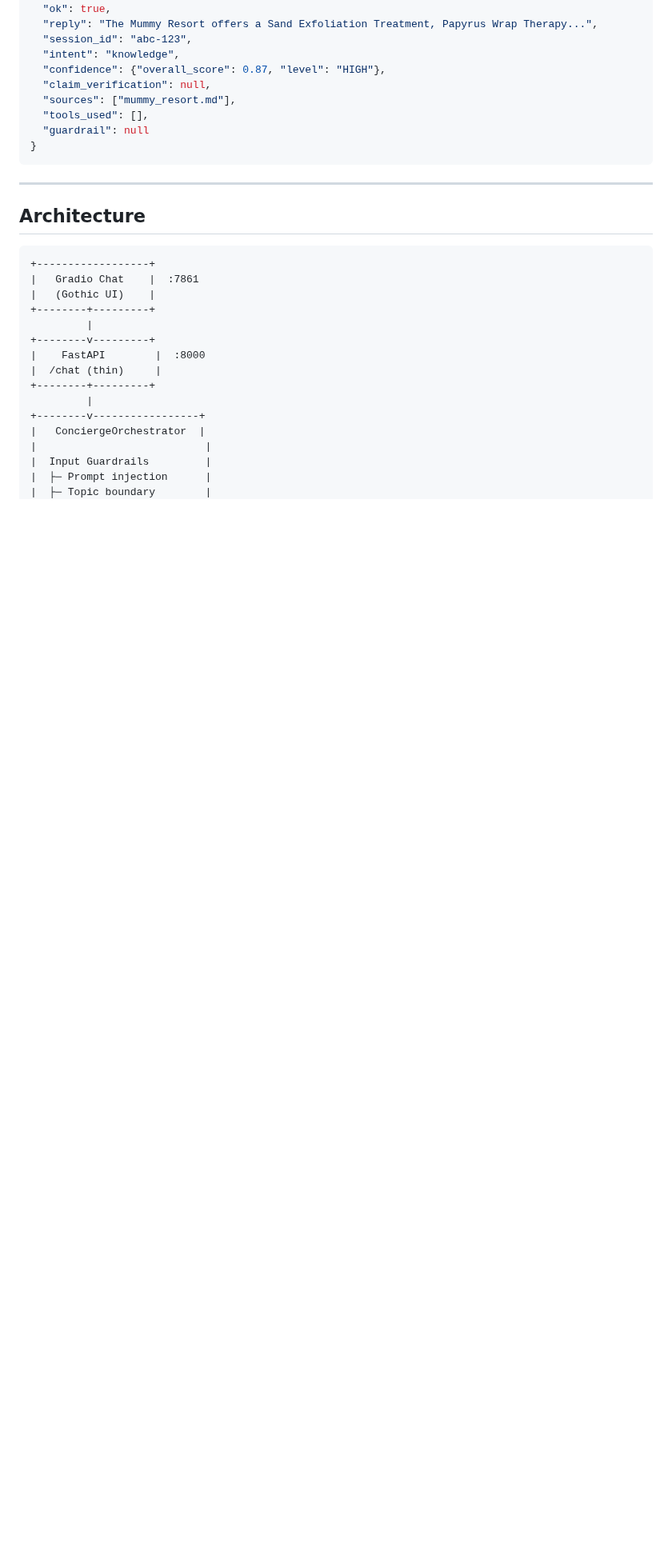
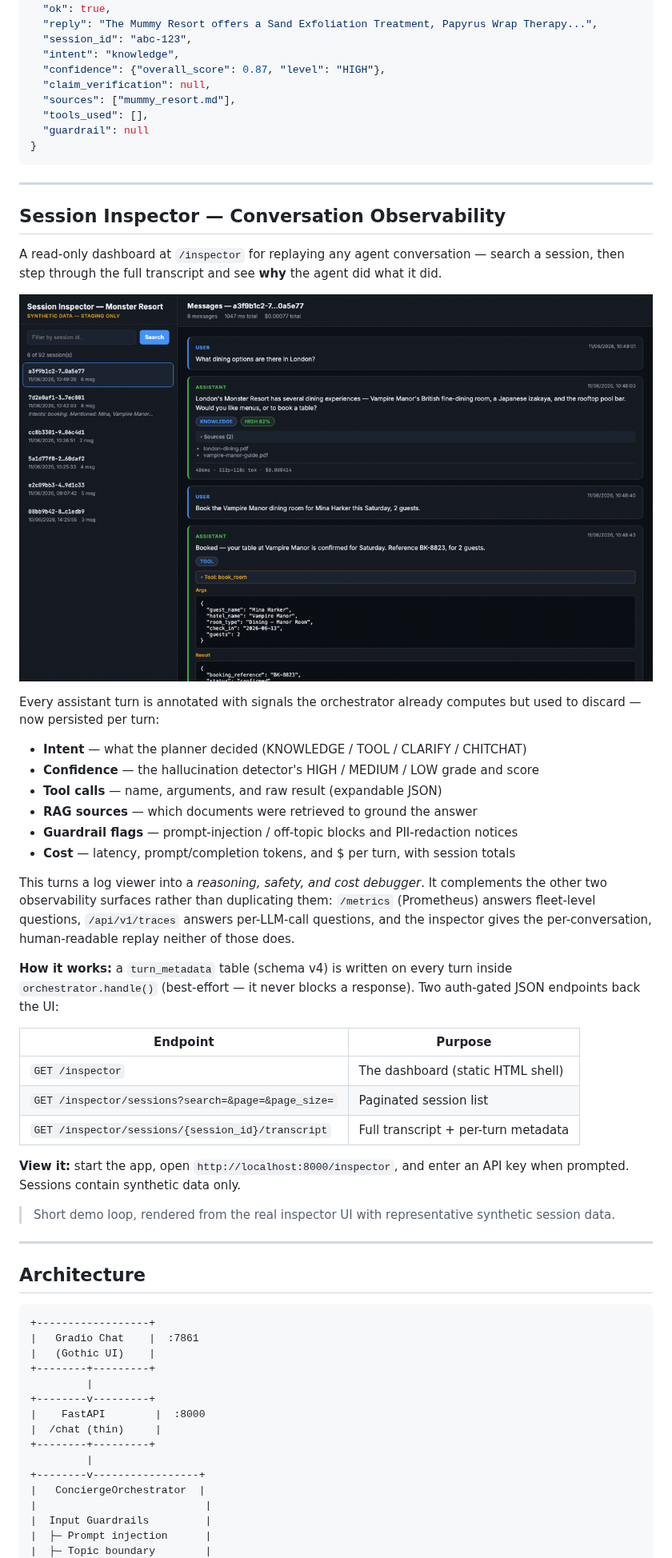
Before and after one commit to AkinCodes/monster-game-resort-concierge, a Markdown page: README.md, the part around the change. Shown at 80% size. GitHub-like rendering; pictures changed too: docs/images/session-inspector.gif (added); blank space fills up the shorter version.

Commit message:
docs: add Session Inspector section to README with demo GIF

````diff
--- a/README.md
+++ b/README.md
@@ -88,6 +88,37 @@ Guest: "Book me a room at Werewolf Lodge — but not during full moon, I shed ev
   "guardrail": null
 }
 ```
+
+---
+
+## Session Inspector — Conversation Observability
+
+A read-only dashboard at `/inspector` for replaying any agent conversation — search a session, then step through the full transcript and see **why** the agent did what it did.
+
+![Session Inspector dashboard](docs/images/session-inspector.gif)
+
+Every assistant turn is annotated with signals the orchestrator already computes but used to discard — now persisted per turn:
+
+- **Intent** — what the planner decided (KNOWLEDGE / TOOL / CLARIFY / CHITCHAT)
+- **Confidence** — the hallucination detector's HIGH / MEDIUM / LOW grade and score
+- **Tool calls** — name, arguments, and raw result (expandable JSON)
+- **RAG sources** — which documents were retrieved to ground the answer
+- **Guardrail flags** — prompt-injection / off-topic blocks and PII-redaction notices
+- **Cost** — latency, prompt/completion tokens, and $ per turn, with session totals
+
+This turns a log viewer into a *reasoning, safety, and cost debugger*. It complements the other two observability surfaces rather than duplicating them: `/metrics` (Prometheus) answers fleet-level questions, `/api/v1/traces` answers per-LLM-call questions, and the inspector gives the per-conversation, human-readable replay neither of those does.
+
+**How it works:** a `turn_metadata` table (schema v4) is written on every turn inside `orchestrator.handle()` (best-effort — it never blocks a response). Two auth-gated JSON endpoints back the UI:
+
+| Endpoint | Purpose |
+|---|---|
+| `GET /inspector` | The dashboard (static HTML shell) |
+| `GET /inspector/sessions?search=&page=&page_size=` | Paginated session list |
+| `GET /inspector/sessions/{session_id}/transcript` | Full transcript + per-turn metadata |
+
+**View it:** start the app, open `http://localhost:8000/inspector`, and enter an API key when prompted. Sessions contain synthetic data only.
+
+> Short demo loop, rendered from the real inspector UI with representative synthetic session data.
 
 ---
 
````
